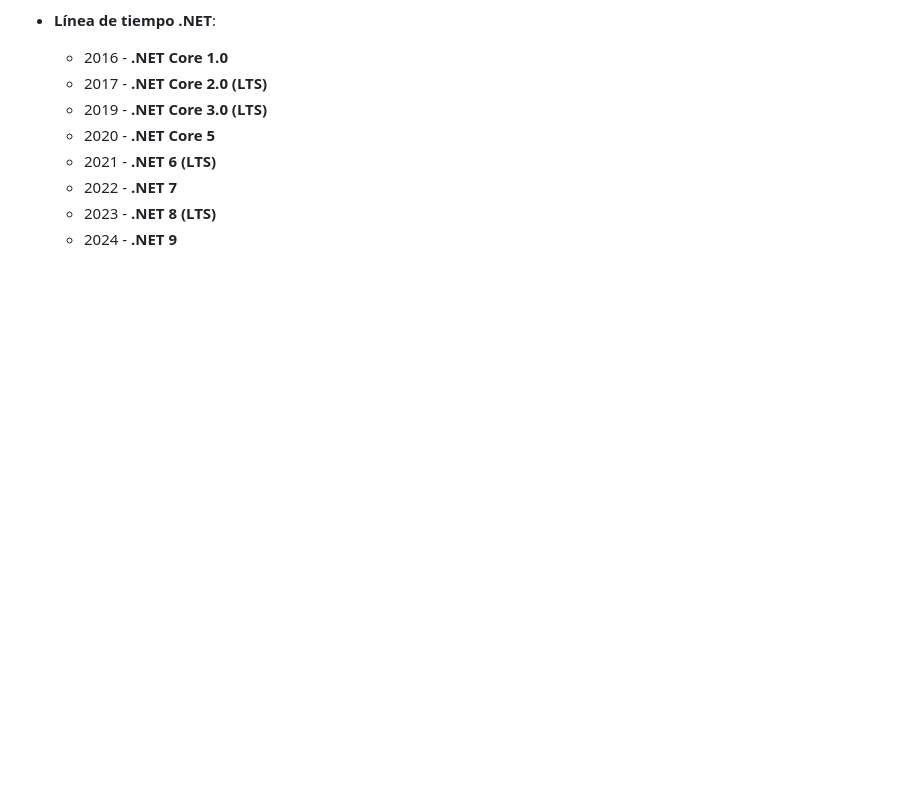
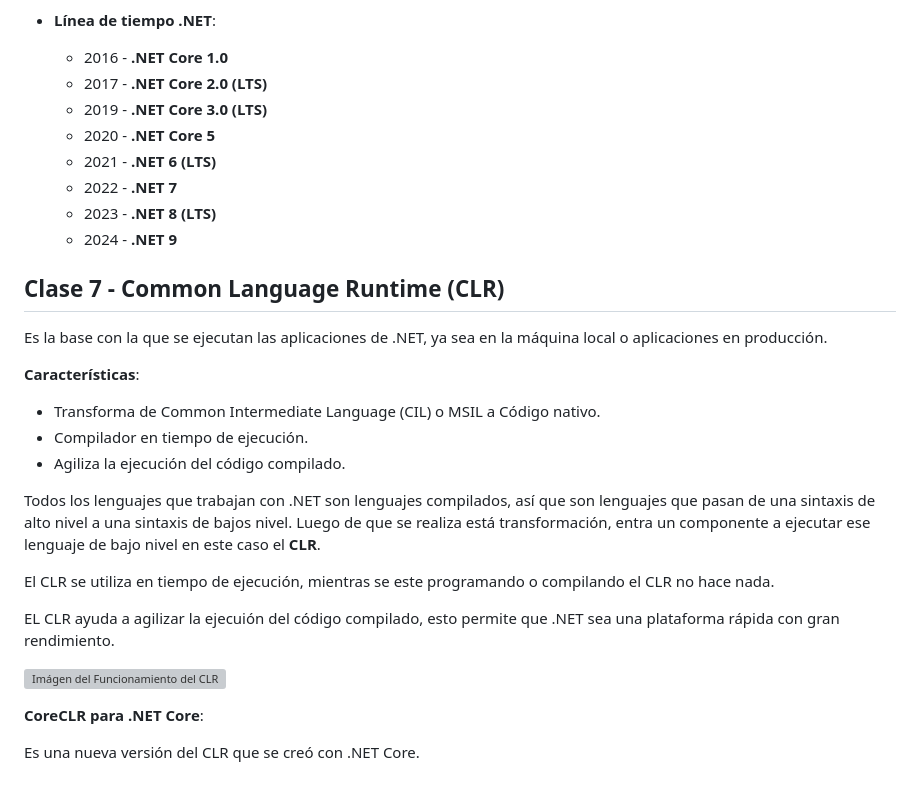
Before and after one commit to ivanfbj/BackendConCSharpYDotNet, a Markdown page: README.md, the part around the change. GitHub-like rendering; blank space fills up the shorter version; grey boxes are pictures that could not be loaded.

Commit message:
Clase 7 - Common Language Runtime (CLR)

```diff
--- a/README.md
+++ b/README.md
@@ -111,3 +111,25 @@ Microsoft quiere evitar el uso del nombre como tal de **.NET Core**, sino que en
   - 2022 - **.NET 7**
   - 2023 - **.NET 8 (LTS)**
   - 2024 - **.NET 9**
+
+## Clase 7 - Common Language Runtime (CLR)
+
+Es la base con la que se ejecutan las aplicaciones de .NET, ya sea en la máquina local o aplicaciones en producción.
+
+**Características**:
+
+- Transforma de Common Intermediate Language (CIL) o MSIL a Código nativo.
+- Compilador en tiempo de ejecución.
+- Agiliza la ejecución del código compilado.
+
+Todos los lenguajes que trabajan con .NET son lenguajes compilados, así que son lenguajes que pasan de una sintaxis de alto nivel a una sintaxis de bajos nivel. Luego de que se realiza está transformación, entra un componente a ejecutar ese lenguaje de bajo nivel en este caso el **CLR**.
+
+El CLR se utiliza en tiempo de ejecución, mientras se este programando o compilando el CLR no hace nada.
+
+EL CLR ayuda a agilizar la ejecuión del código compilado, esto permite que .NET sea una plataforma rápida con gran rendimiento.
+
+![Imágen del Funcionamiento del CLR](images\Funcionamiento_del_CLR.png)
+
+**CoreCLR para .NET Core**:
+
+Es una nueva versión del CLR que se creó con .NET Core.
```
Also changed, not shown: images/Funcionamiento_del_CLR.png (added).
